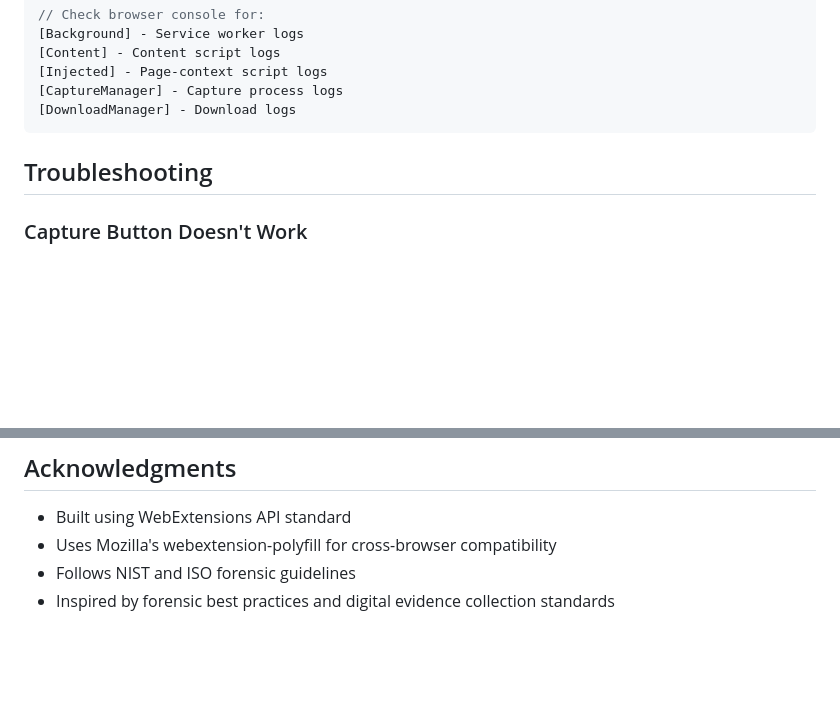
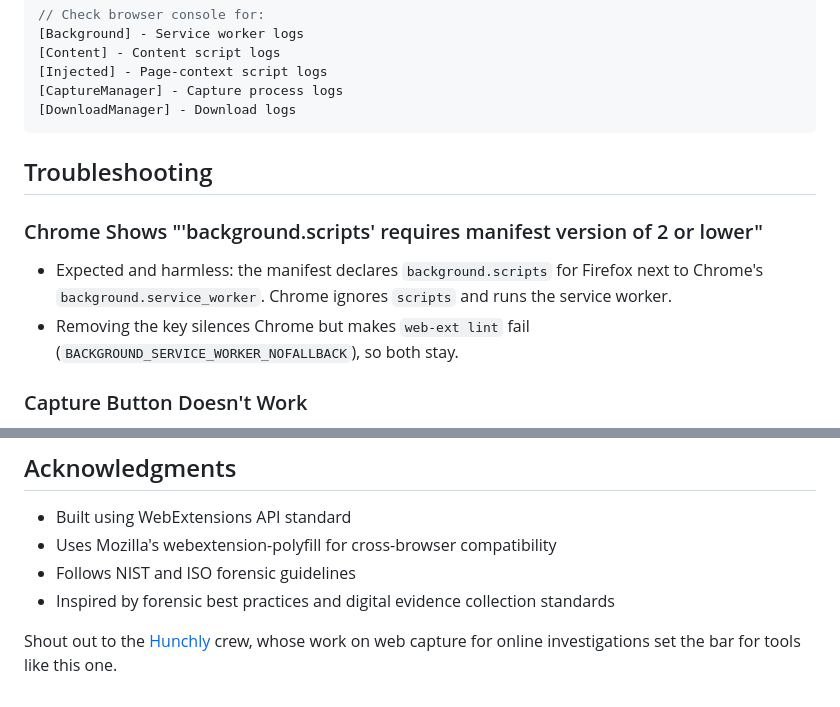
Before and after one commit to hexacron/forensic-capture-extension, a Markdown page: README.md, 2 parts joined by grey strips. GitHub-like rendering; blank space fills up the shorter version.

```diff
--- a/README.md
+++ b/README.md
@@ -450,6 +450,13 @@ Enable debug logging:
 
 ## Troubleshooting
 
+### Chrome Shows "'background.scripts' requires manifest version of 2 or lower"
+
+- Expected and harmless: the manifest declares `background.scripts` for Firefox next to
+  Chrome's `background.service_worker`. Chrome ignores `scripts` and runs the service worker.
+- Removing the key silences Chrome but makes `web-ext lint` fail
+  (`BACKGROUND_SERVICE_WORKER_NOFALLBACK`), so both stay.
+
 ### Capture Button Doesn't Work
 
 - Check browser console for errors
@@ -523,3 +530,5 @@ For issues, questions, or feature requests:
 - Uses Mozilla's webextension-polyfill for cross-browser compatibility
 - Follows NIST and ISO forensic guidelines
 - Inspired by forensic best practices and digital evidence collection standards
+
+Shout out to the [Hunchly](https://hunch.ly) crew, whose work on web capture for online investigations set the bar for tools like this one.
```
Also changed, not shown: CHANGELOG.md (+6 -3 lines), claude.md (+7 -0 lines).
